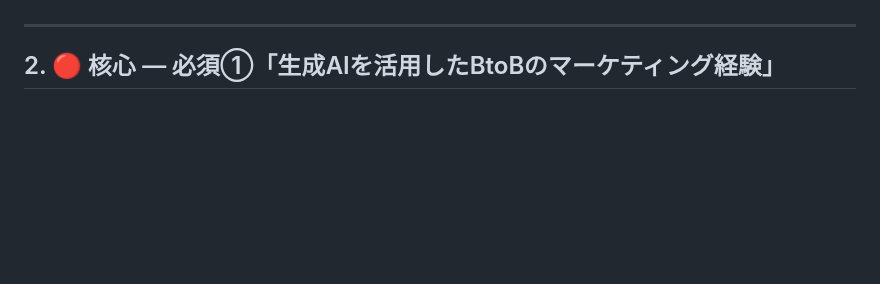
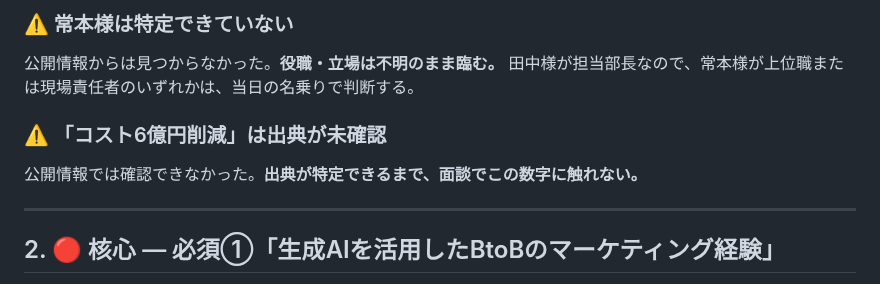
Before and after one commit to bpn333333/test, a Markdown page: INTERVIEW_MW41472_エンド_NTTドコモビジネス.md, the part around one of its changes. Drawn GitHub-style; blank space fills up the shorter version.

```diff
--- a/INTERVIEW_MW41472_エンド_NTTドコモビジネス.md
+++ b/INTERVIEW_MW41472_エンド_NTTドコモビジネス.md
@@ -41,3 +105,11 @@
+### ⚠️ 常本様は特定できていない
+
+公開情報からは見つからなかった。**役職・立場は不明のまま臨む。**
+田中様が担当部長なので、常本様が上位職または現場責任者のいずれかは、当日の名乗りで判断する。
+
+### ⚠️ 「コスト6億円削減」は出典が未確認
+
+公開情報では確認できなかった。**出典が特定できるまで、面談でこの数字に触れない。**
 
 ---
 
```
Also changed, not shown: other parts of INTERVIEW_MW41472_エンド_NTTドコモビジネス.md (+64 -0 lines).
